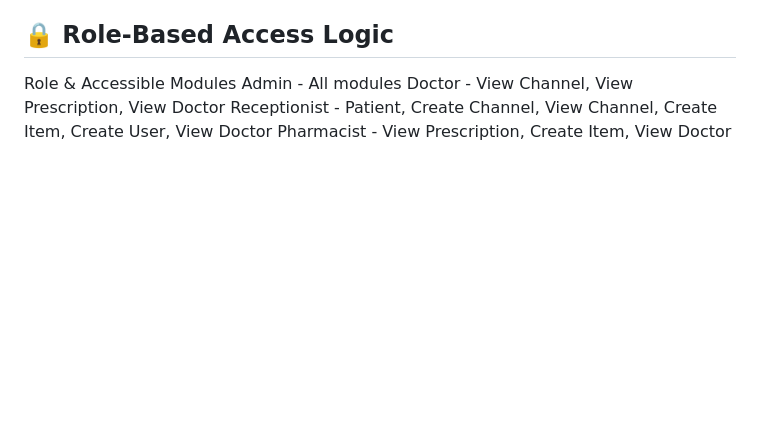
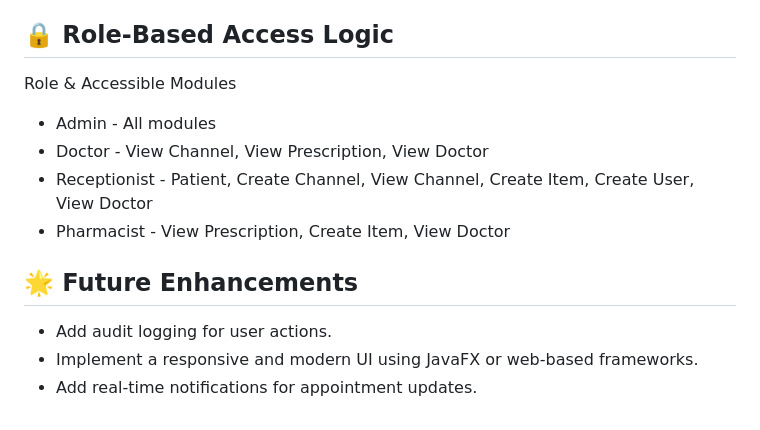
Before and after one commit to it21144462/Hospital-management-application---Java-Swing, a Markdown page: README.md, the part around the change. GitHub-like rendering; blank space fills up the shorter version.

```diff
--- a/README.md
+++ b/README.md
@@ -73,7 +73,12 @@ Compile and run the Main class to launch the application.
 
 ## 🔒 Role-Based Access Logic
 Role	&  Accessible Modules
-Admin	- All modules
-Doctor	- View Channel, View Prescription, View Doctor
-Receptionist	- Patient, Create Channel, View Channel, Create Item, Create User, View Doctor
-Pharmacist	- View Prescription, Create Item, View Doctor
+- Admin	- All modules
+- Doctor	- View Channel, View Prescription, View Doctor
+- Receptionist	- Patient, Create Channel, View Channel, Create Item, Create User, View Doctor
+- Pharmacist	- View Prescription, Create Item, View Doctor
+
+## 🌟 Future Enhancements
+- Add audit logging for user actions.
+- Implement a responsive and modern UI using JavaFX or web-based frameworks.
+- Add real-time notifications for appointment updates.
```
